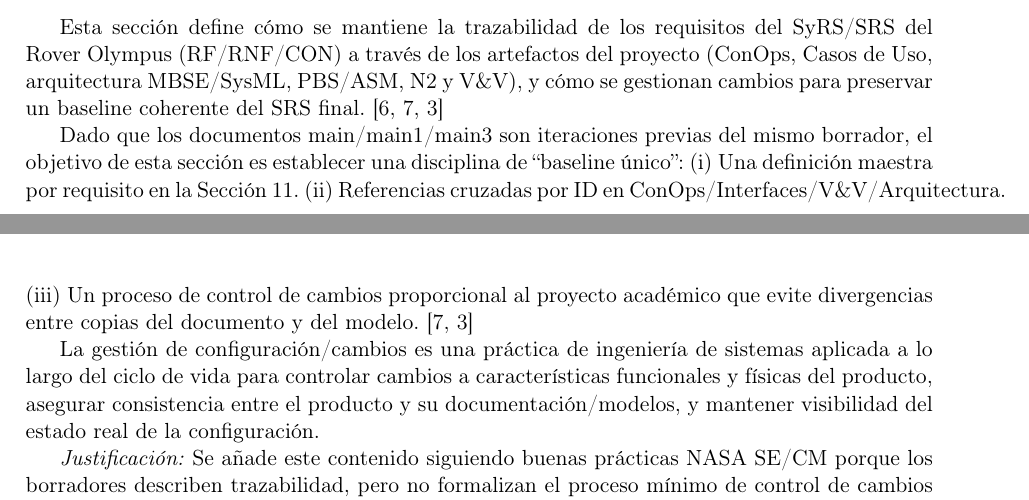
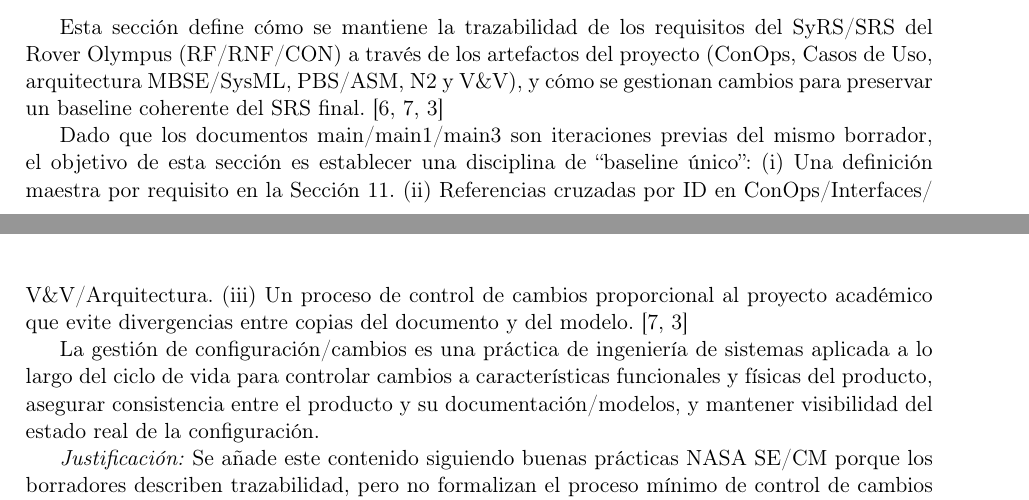
Before and after one commit to Alonso11/Olympus-Project-TFG-TEC, a LaTeX document (main.tex, which reads sections/s12_traceability_change.tex): two parts of pages 128 and 129 of 143, joined at a grey line, cut so that both start at the same text. Compiled offline with pdfLaTeX.

Commit message:
fmt: add allowbreak in main/main1/main3 and ConOps/Interfaces slashes in s12:8 (fixes 36pt)

```diff
--- a/sections/s12_traceability_change.tex
+++ b/sections/s12_traceability_change.tex
@@ -5,7 +5,7 @@
 
 Esta sección define cómo se mantiene la trazabilidad de los requisitos del SyRS/SRS del Rover Olympus (RF/RNF/CON) a través de los artefactos del proyecto (ConOps, Casos de Uso, arquitectura MBSE/SysML, PBS/ASM, N2 y V\&V), y cómo se gestionan cambios para preservar un baseline coherente del SRS final. \cite{omg_sysml_mbse, nasa_cm, segoldmine_ppi}
 
-Dado que los documentos main/main1/main3 son iteraciones previas del mismo borrador, el objetivo de esta sección es establecer una disciplina de ``baseline único'': (i) Una definición maestra por requisito en la Sección~\ref{sec:requirements}. (ii) Referencias cruzadas por ID en ConOps/Interfaces/V\&V/Arquitectura. (iii) Un proceso de control de cambios proporcional al proyecto académico que evite divergencias entre copias del documento y del modelo. \cite{nasa_cm, segoldmine_ppi}
+Dado que los documentos main/\allowbreak main1/\allowbreak main3 son iteraciones previas del mismo borrador, el objetivo de esta sección es establecer una disciplina de ``baseline único'': (i) Una definición maestra por requisito en la Sección~\ref{sec:requirements}. (ii) Referencias cruzadas por ID en ConOps/\allowbreak Interfaces/\allowbreak V\&V/\allowbreak Arquitectura. (iii) Un proceso de control de cambios proporcional al proyecto académico que evite divergencias entre copias del documento y del modelo. \cite{nasa_cm, segoldmine_ppi}
 
 La gestión de configuración/cambios es una práctica de ingeniería de sistemas aplicada a lo largo del ciclo de vida para controlar cambios a características funcionales y físicas del producto, asegurar consistencia entre el producto y su documentación/modelos, y mantener visibilidad del estado real de la configuración.
 
```
